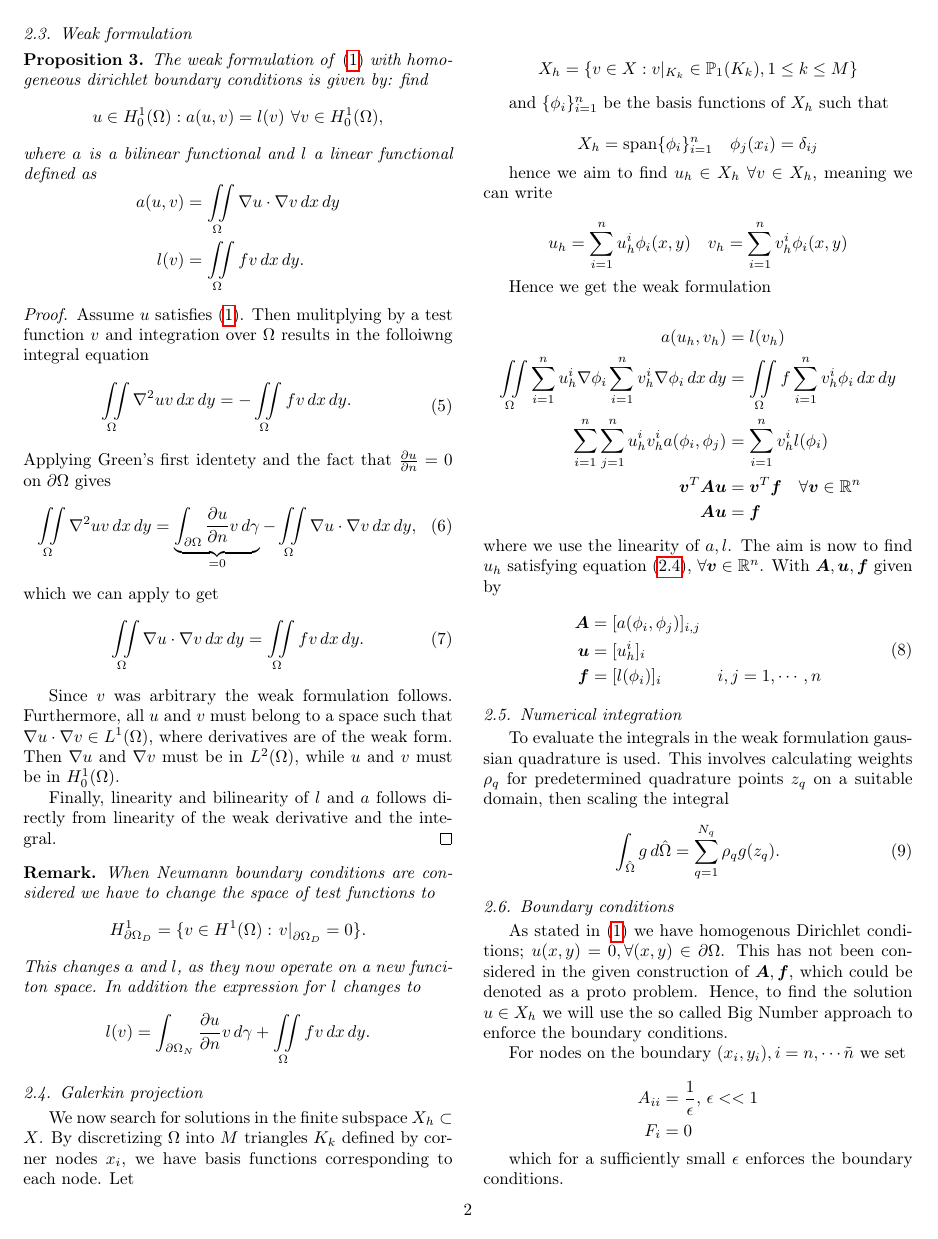
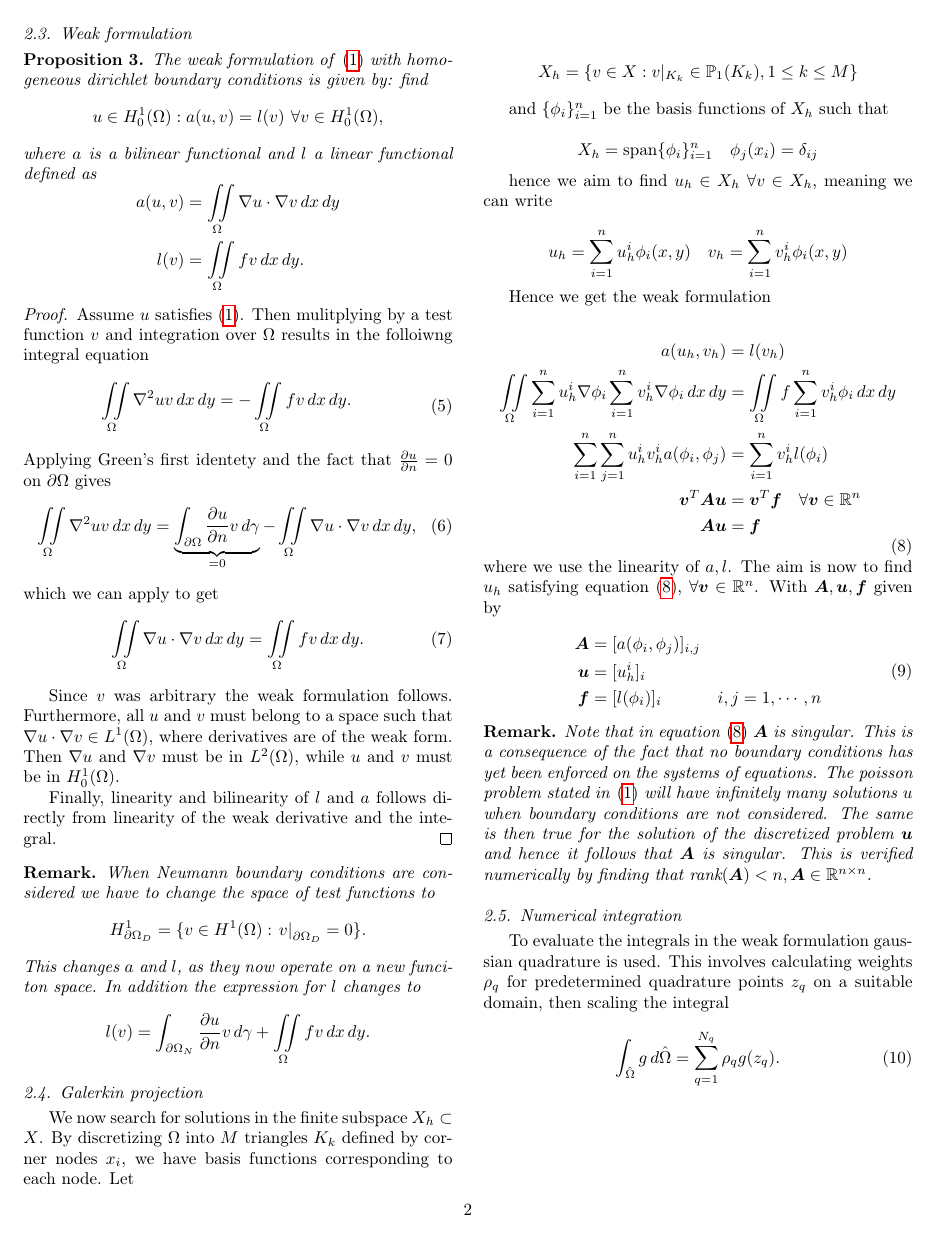
Before and after one commit to alexarntzen/FiniteElementProject, a LaTeX paper (report/main.tex): page 2 of 3. Compiled offline with pdfLaTeX.

Commit message:
Added remark on singularity of A

```diff
--- a/report/main.tex
+++ b/report/main.tex
@@ -308,11 +308,23 @@ With $\bm A, \bm u, \bm f$ given by
 \bm f &= [l(\phi_i)]_i & i,j = 1,\cdots,n
 \end{aligned}
 \end{equation}
+
+\begin{remark}
+Note that in equation \eqref{weak_formulation_matrix} $\bm A$ is singular.
+This is a consequence of the fact that no boundary conditions has yet been enforced on the systems of equations.
+The poisson problem stated in \eqref{poission-problem} will have infinitely many solutions $u$ when boundary conditions are not considered.
+The same is then true for the solution of the discretized problem $\bm u$ and hence it follows that $\bm A$ is singular.
+This is verified numerically by finding that $\text{rank}(\bm A) < n, \bm A \in \mathbb{R}^{n \times n}$.
+\end{remark}
+
+
 \subsection{Numerical integration}
 To evaluate the integrals in the weak formulation gaussian quadrature is used. This involves calculating weights $\rho_q$ for predetermined quadrature points $z_q$ on a suitable domain, then scaling the integral
 \begin{equation}
     \int_{\hat{\Omega}} g \, d\hat{\Omega} = \sum_{q=1}^{N_q}{\rho_q g(z_q)}.
 \end{equation}
+
+
 
 \subsection{Boundary conditions}
 As stated in \eqref{poission-problem} we have homogenous Dirichlet conditions; $u(x,y) = 0, \forall (x,y) \in \partial \Omega$.
```
Also changed, not shown: report/main.tex (4 more changed lines).
